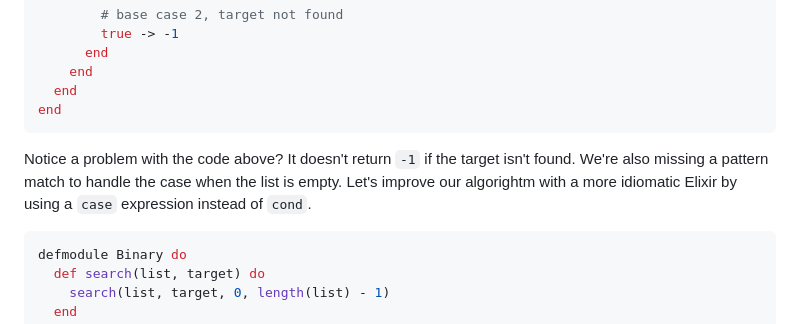
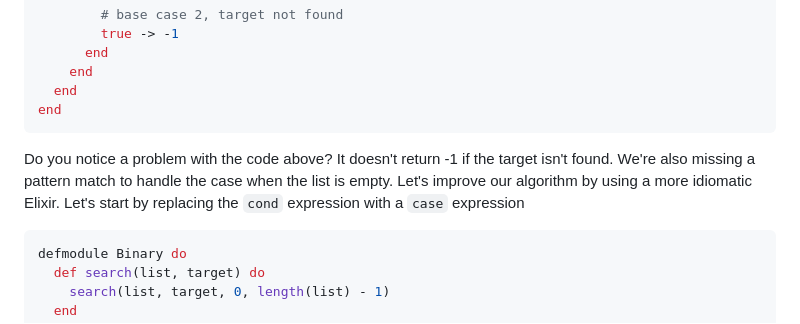
Before and after one commit to dviramontes/dotcom, a Markdown page: _posts/binary-search-elixir.md, the part around the change. Rendered like a GitHub page.

Commit message:
update binary search in elixir post

````diff
--- a/_posts/binary-search-elixir.md
+++ b/_posts/binary-search-elixir.md
@@ -44,7 +44,7 @@ defmodule Binary do
 end
 ```
 
-Notice a problem with the code above? It doesn't return `-1` if the target isn't found. We're also missing a pattern match to handle the case when the list is empty. Let's improve our algorightm with a more idiomatic Elixir by using a `case` expression instead of `cond`.
+Do you notice a problem with the code above? It doesn't return -1 if the target isn't found. We're also missing a pattern match to handle the case when the list is empty. Let's improve our algorithm by using a more idiomatic Elixir. Let's start by replacing the `cond` expression with a `case` expression
 
 ```elixir
 defmodule Binary do
````
